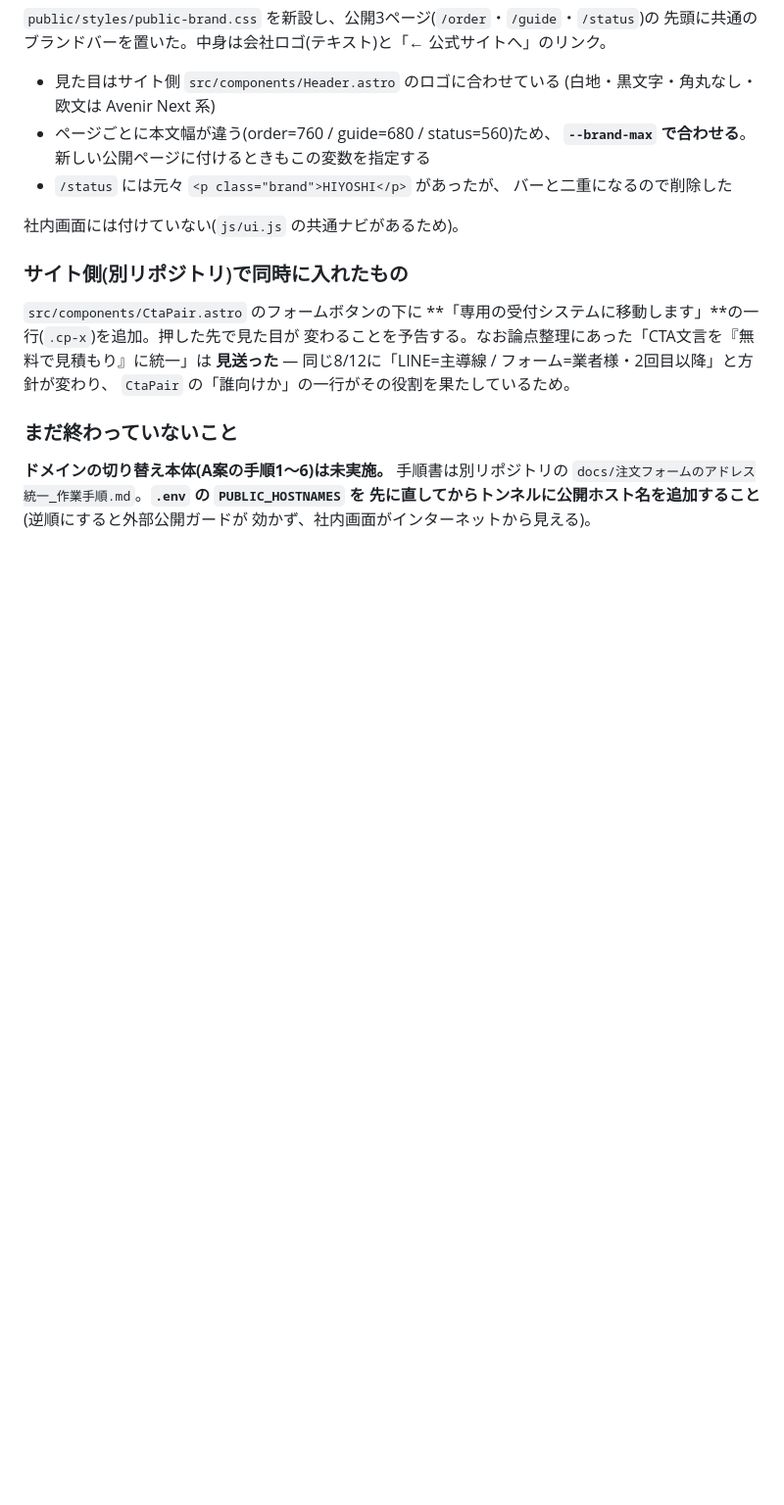
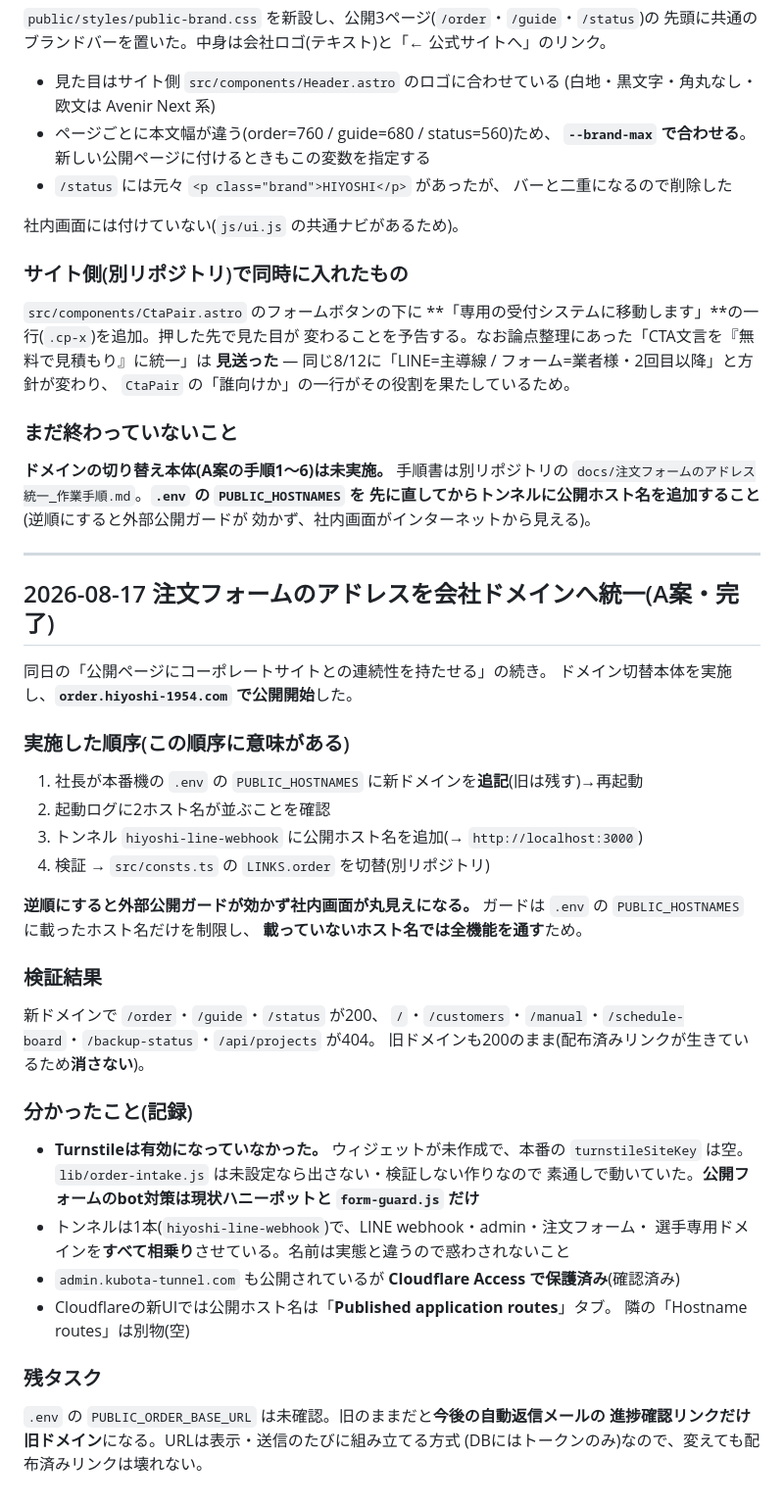
Before and after one commit to kubota-a11y/Production_Management, a Markdown page: docs/開発履歴.md, the part around the change. Shown at 98% size. Rendered like a GitHub page; blank space fills up the shorter version.

Commit message:
開発履歴にアドレス統一(A案)の完了記録を追加
Co-Authored-By: Claude Opus 5 <noreply@anthropic.com>

```diff
--- a/docs/開発履歴.md
+++ b/docs/開発履歴.md
@@ -1052,3 +1052,44 @@ DBスキーマ変更なし、`.env` の追加設定なし。
 `docs/注文フォームのアドレス統一_作業手順.md`。**`.env` の `PUBLIC_HOSTNAMES` を
 先に直してからトンネルに公開ホスト名を追加すること**(逆順にすると外部公開ガードが
 効かず、社内画面がインターネットから見える)。
+
+---
+
+## 2026-08-17 注文フォームのアドレスを会社ドメインへ統一(A案・完了)
+
+同日の「公開ページにコーポレートサイトとの連続性を持たせる」の続き。
+ドメイン切替本体を実施し、**`order.hiyoshi-1954.com` で公開開始**した。
+
+### 実施した順序(この順序に意味がある)
+
+1. 社長が本番機の `.env` の `PUBLIC_HOSTNAMES` に新ドメインを**追記**(旧は残す)→再起動
+2. 起動ログに2ホスト名が並ぶことを確認
+3. トンネル `hiyoshi-line-webhook` に公開ホスト名を追加(→ `http://localhost:3000`)
+4. 検証 → `src/consts.ts` の `LINKS.order` を切替(別リポジトリ)
+
+**逆順にすると外部公開ガードが効かず社内画面が丸見えになる。**
+ガードは `.env` の `PUBLIC_HOSTNAMES` に載ったホスト名だけを制限し、
+**載っていないホスト名では全機能を通す**ため。
+
+### 検証結果
+
+新ドメインで `/order`・`/guide`・`/status` が200、
+`/`・`/customers`・`/manual`・`/schedule-board`・`/backup-status`・`/api/projects` が404。
+旧ドメインも200のまま(配布済みリンクが生きているため**消さない**)。
+
+### 分かったこと(記録)
+
+- **Turnstileは有効になっていなかった。** ウィジェットが未作成で、本番の
+  `turnstileSiteKey` は空。`lib/order-intake.js` は未設定なら出さない・検証しない作りなので
+  素通しで動いていた。**公開フォームのbot対策は現状ハニーポットと `form-guard.js` だけ**
+- トンネルは1本(`hiyoshi-line-webhook`)で、LINE webhook・admin・注文フォーム・
+  選手専用ドメインを**すべて相乗り**させている。名前は実態と違うので惑わされないこと
+- `admin.kubota-tunnel.com` も公開されているが **Cloudflare Access で保護済み**(確認済み)
+- Cloudflareの新UIでは公開ホスト名は「**Published application routes**」タブ。
+  隣の「Hostname routes」は別物(空)
+
+### 残タスク
+
+`.env` の `PUBLIC_ORDER_BASE_URL` は未確認。旧のままだと**今後の自動返信メールの
+進捗確認リンクだけ旧ドメイン**になる。URLは表示・送信のたびに組み立てる方式
+(DBにはトークンのみ)なので、変えても配布済みリンクは壊れない。
```
